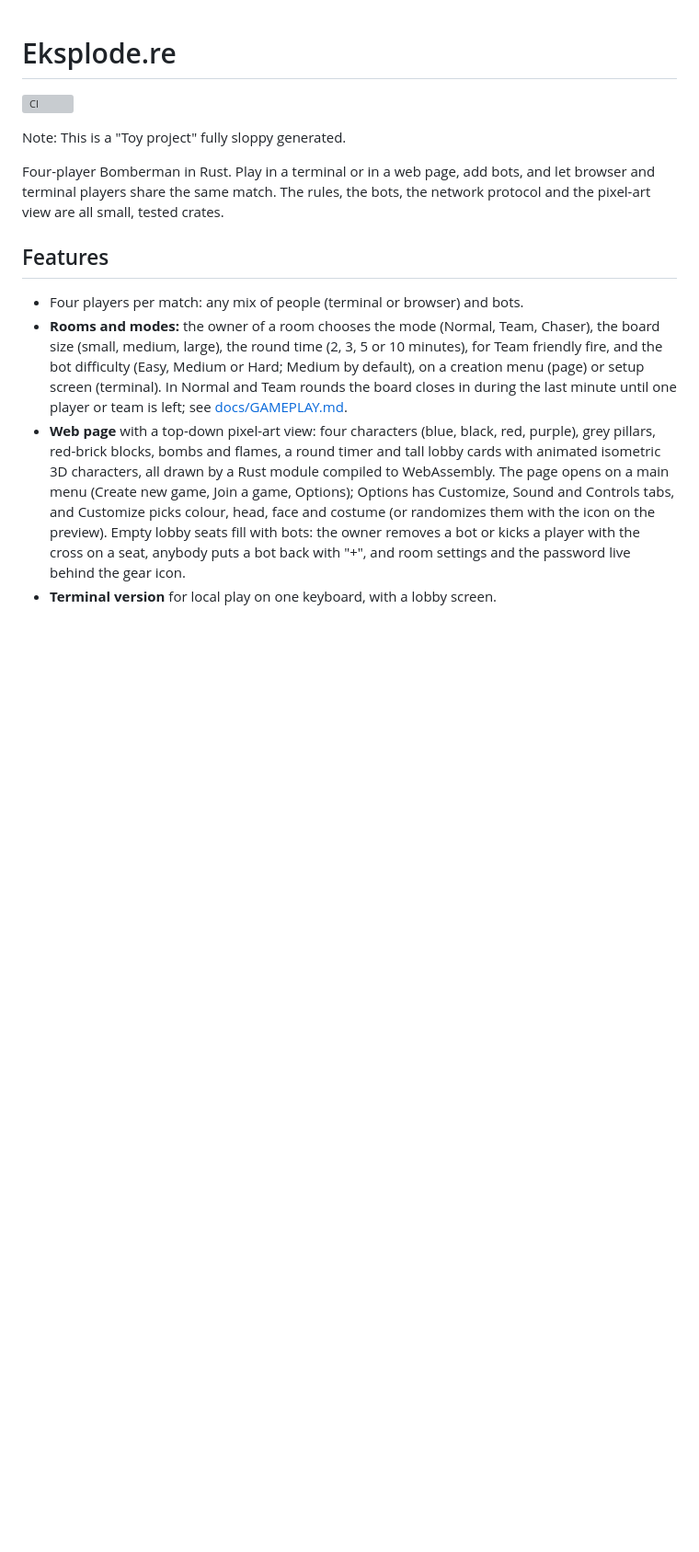
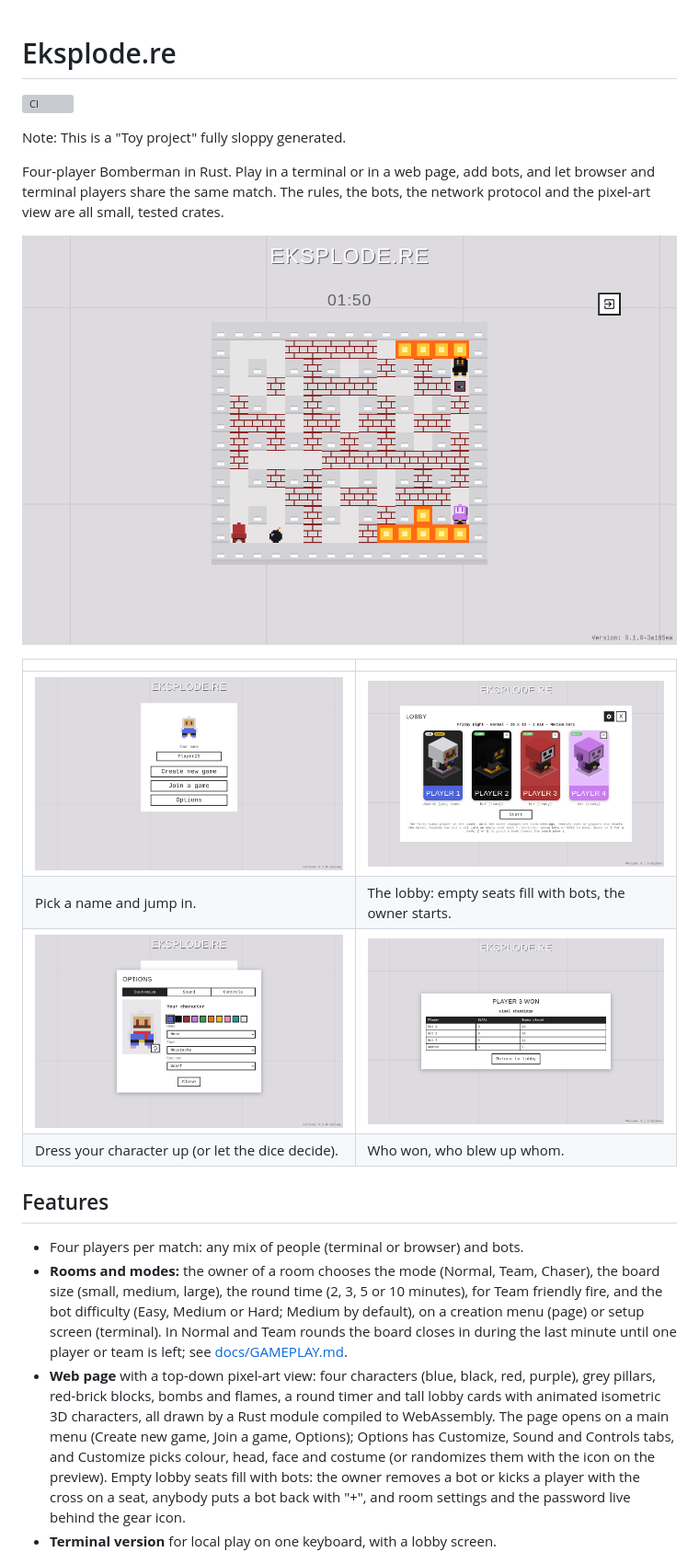
Before and after one commit to AmarOk1412/Eksplode.re, a Markdown page: README.md, the part around one of its changes. Shown at 92% size. GitHub-like rendering; pictures changed too: docs/screenshots/customize.png (added), docs/screenshots/lobby.png (added), docs/screenshots/main-menu.png (added); blank space fills up the shorter version; grey boxes are pictures that could not be loaded.

Commit message:
docs: README screenshots of the menu, lobby, match and scoreboard

```diff
--- a/README.md
+++ b/README.md
@@ -7,6 +7,15 @@ Note: This is a "Toy project" fully sloppy generated.
 Four-player Bomberman in Rust. Play in a terminal or in a web page, add bots, and let browser and
 terminal players share the same match. The rules, the bots, the network protocol and the
 pixel-art view are all small, tested crates.
+
+![A match in progress: bombs, flames and four players on the brick board](docs/screenshots/match.png)
+
+| | |
+|---|---|
+| ![The main menu with your character, your name, Create new game, Join a game and Options](docs/screenshots/main-menu.png) | ![The lobby with the owner and three bots on animated 3D cards](docs/screenshots/lobby.png) |
+| Pick a name and jump in. | The lobby: empty seats fill with bots, the owner starts. |
+| ![Options, Customize tab: colour, head, face and costume](docs/screenshots/customize.png) | ![The scoreboard after a match: kills and bombs placed](docs/screenshots/scoreboard.png) |
+| Dress your character up (or let the dice decide). | Who won, who blew up whom. |
 
 ## Features
 
```
Also changed, not shown: other parts of README.md (+0 -4 lines).
